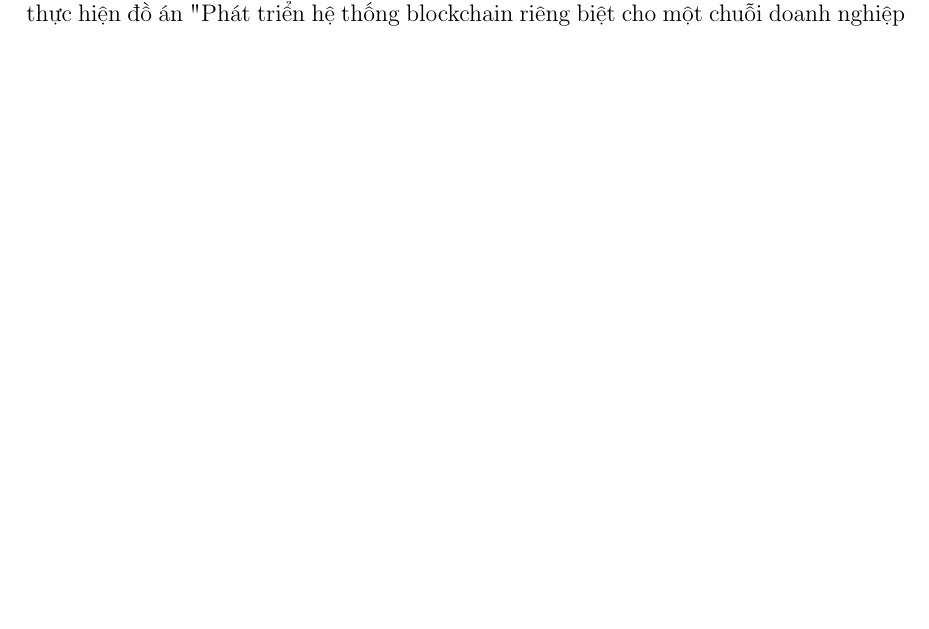
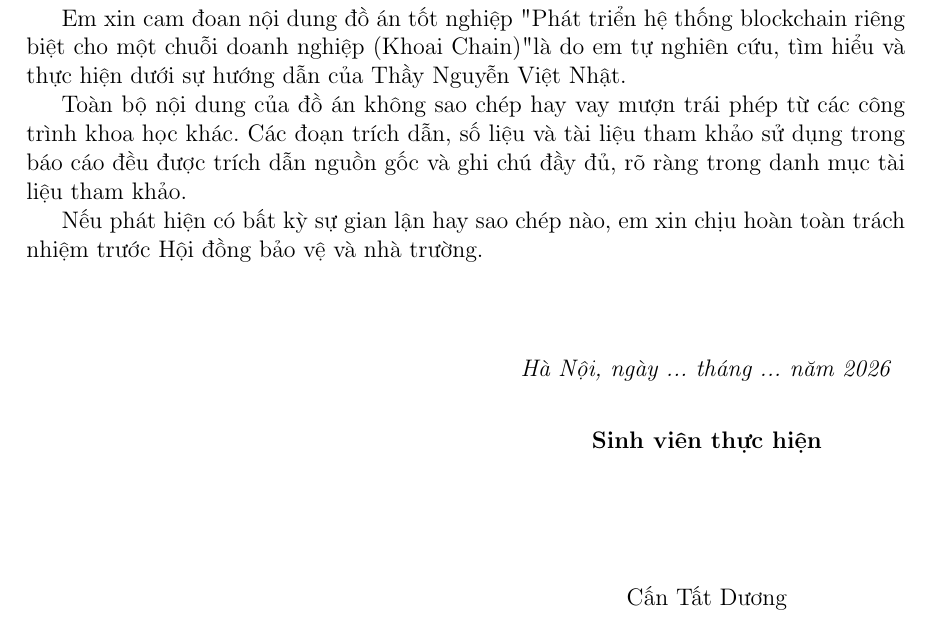
Before and after one commit to duongess/khoai-chain-docs, a LaTeX document (main.tex): part of page 8 of 42 before the commit and part of page 8 of 44 after it, cut so that both start at the same text, the shorter picture padded with empty space. Compiled offline with pdfLaTeX.

Commit message:
Update main.tex with new sections for declaration and acknowledgments, and revise introduction content

```diff
--- a/main.tex
+++ b/main.tex
@@ -171,8 +171,21 @@
 \end{xltabular}
 
 \newpage
-% Các phần không đánh số (Dùng dấu sao * và thêm thủ công vào mục lục)
-\section*{Lời nói đầu}
-\addcontentsline{toc}{section}{Lời nói đầu}
+% ==================== LỜI CAM ĐOAN ====================
+\section*{Lời cam đoan}
+\addcontentsline{toc}{section}{Lời cam đoan}
 
-Công nghệ sổ cái phân tán (Blockchain) đang chứng minh được tiềm năng to lớn trong việc giải quyết các bài toán minh bạch hóa và bảo mật dữ liệu. Tuy nhiên, việc ứng dụng các nền tảng công nghiệp đồ sộ vào môi trường doanh nghiệp vừa và nhỏ (SME) vẫn còn nhiều rào cản về hạ tầng và tài nguyên. Đó chính là động lực để em thực hiện đồ án "Phát triển hệ thống blockchain riêng biệt cho một chuỗi doanh nghiệp (Khoai Chain)", với mục tiêu xây dựng một kiến trúc lõi tinh gọn nhưng vẫn đảm bảo tính toàn vẹn và bất biến của dữ liệu.
+Em xin cam đoan nội dung đồ án tốt nghiệp "Phát triển hệ thống blockchain riêng biệt cho một chuỗi doanh nghiệp (Khoai Chain)" là do em tự nghiên cứu, tìm hiểu và thực hiện dưới sự hướng dẫn của Thầy Nguyễn Việt Nhật.
+
+Toàn bộ nội dung của đồ án không sao chép hay vay mượn trái phép từ các công trình khoa học khác. Các đoạn trích dẫn, số liệu và tài liệu tham khảo sử dụng trong báo cáo đều được trích dẫn nguồn gốc và ghi chú đầy đủ, rõ ràng trong danh mục tài liệu tham khảo.
+
+Nếu phát hiện có bất kỳ sự gian lận hay sao chép nào, em xin chịu hoàn toàn trách nhiệm trước Hội đồng bảo vệ và nhà trường.
+
+\vspace{1cm}
+\begin{flushright}
+    \begin{tabular}{c}
+        \textit{Hà Nội, ngày ... tháng ... năm 2026} \\[0.5cm]
+        \textbf{Sinh viên thực hiện} \\[2cm] % Bạn có thể chỉnh lại khoảng cách ký tại đây
+        Cấn Tất Dương
+    \end{tabular}
+\end{flushright}
```
Also changed, not shown: main.pdf, main.tex (22 more changed lines).
